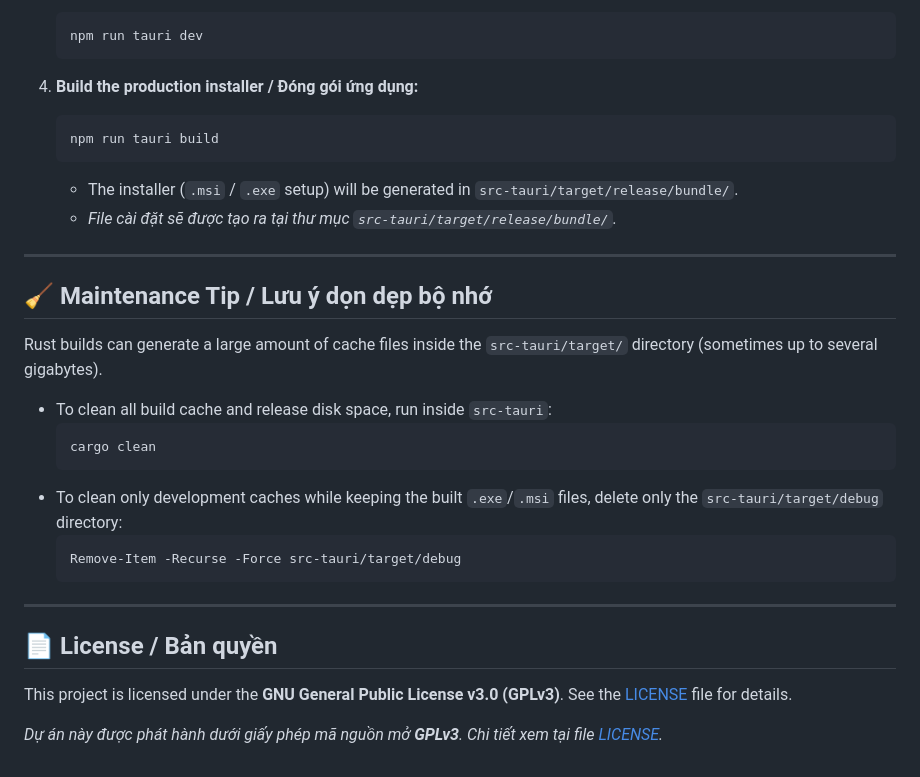
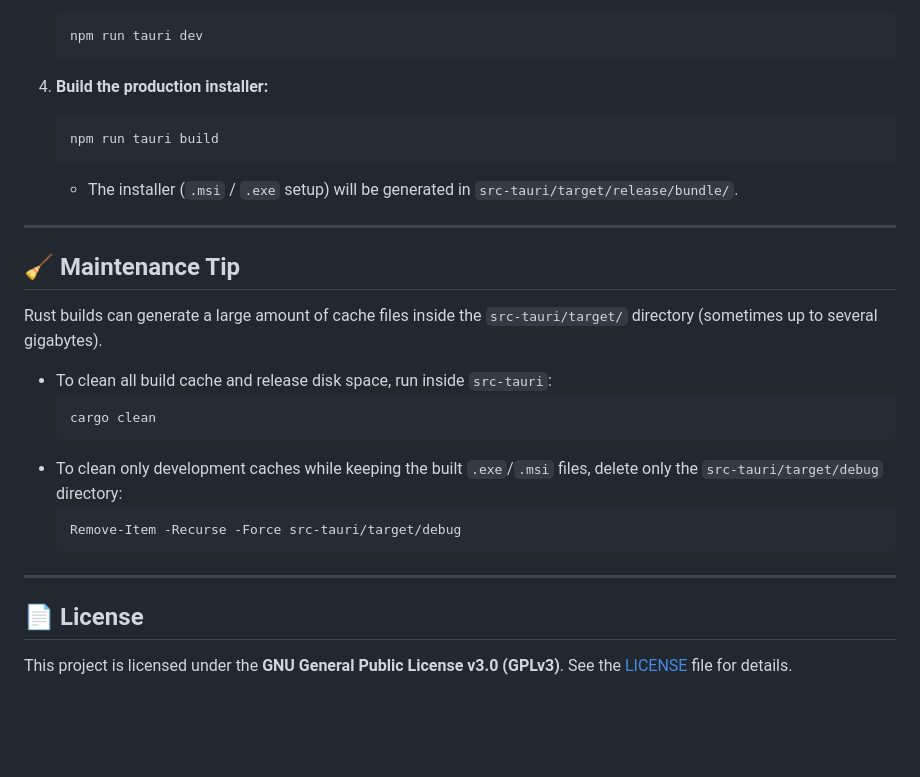
Before and after one commit to minaby/img-overlay, a Markdown page: README.md, the part around one of its changes. Rendered like a GitHub page; blank space fills up the shorter version.

````diff
--- a/README.md
+++ b/README.md
@@ -70,16 +64,15 @@ Ensure you have the following installed / Đảm bảo bạn đã cài đặt:
    npm run tauri dev
    ```
 
-4. **Build the production installer / Đóng gói ứng dụng:**
+4. **Build the production installer:**
    ```bash
    npm run tauri build
    ```
    * The installer (`.msi` / `.exe` setup) will be generated in `src-tauri/target/release/bundle/`.
-   * *File cài đặt sẽ được tạo ra tại thư mục `src-tauri/target/release/bundle/`.*
 
 ---
 
-## 🧹 Maintenance Tip / Lưu ý dọn dẹp bộ nhớ
+## 🧹 Maintenance Tip
 Rust builds can generate a large amount of cache files inside the `src-tauri/target/` directory (sometimes up to several gigabytes).
 
 * To clean all build cache and release disk space, run inside `src-tauri`:
@@ -93,8 +86,6 @@ Rust builds can generate a large amount of cache files inside the `src-tauri/tar
 
 ---
 
-## 📄 License / Bản quyền
+## 📄 License
 
 This project is licensed under the **GNU General Public License v3.0 (GPLv3)**. See the [LICENSE](LICENSE) file for details.
-
-*Dự án này được phát hành dưới giấy phép mã nguồn mở **GPLv3**. Chi tiết xem tại file [LICENSE](LICENSE).*
````
Also changed, not shown: other parts of README.md (+22 -28 lines).
